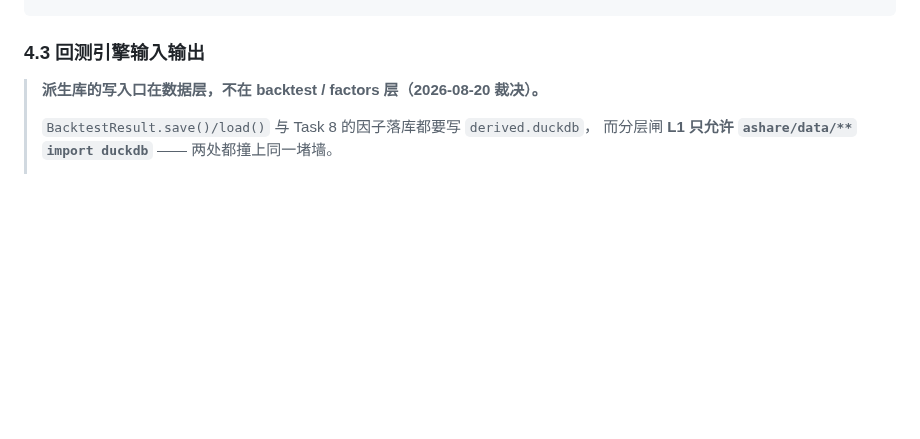
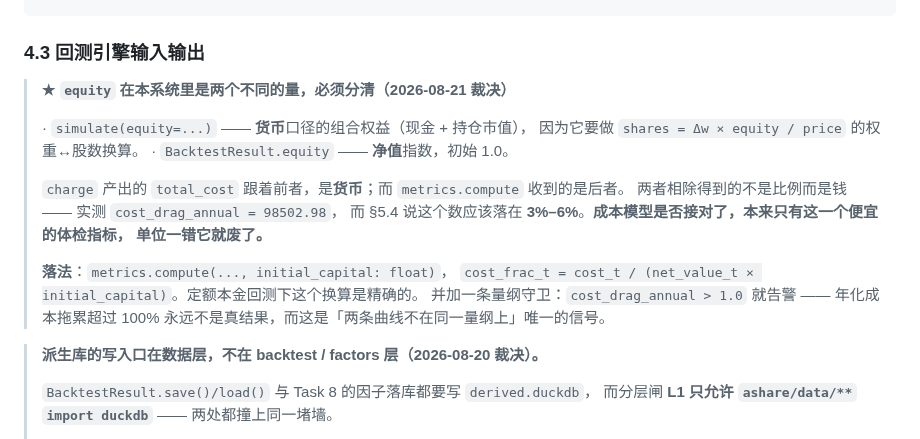
Before and after one commit to jineefo2-jpg/qagent, a Markdown page: docs/architecture/ashare-platform-architecture.md, the part around the change. GitHub-like rendering; blank space fills up the shorter version.

````diff
--- a/docs/architecture/ashare-platform-architecture.md
+++ b/docs/architecture/ashare-platform-architecture.md
@@ -539,6 +539,22 @@ def coverage_report(name_to_hash: dict[str, str]) -> pd.DataFrame:
 ```
 
 ### 4.3 回测引擎输入输出
+
+> **★ `equity` 在本系统里是两个不同的量，必须分清（2026-08-21 裁决）**
+>
+> · `simulate(equity=...)` —— **货币**口径的组合权益（现金 + 持仓市值），
+>   因为它要做 `shares = Δw × equity / price` 的权重↔股数换算。
+> · `BacktestResult.equity` —— **净值**指数，初始 1.0。
+>
+> `charge` 产出的 `total_cost` 跟着前者，是**货币**；而 `metrics.compute` 收到的是后者。
+> 两者相除得到的不是比例而是钱 —— 实测 `cost_drag_annual = 98502.98`，
+> 而 §5.4 说这个数应该落在 **3%–6%**。**成本模型是否接对了，本来只有这一个便宜的体检指标，
+> 单位一错它就废了。**
+>
+> **落法**：`metrics.compute(..., initial_capital: float)`，
+> `cost_frac_t = cost_t / (net_value_t × initial_capital)`。定额本金回测下这个换算是精确的。
+> 并加一条量纲守卫：`cost_drag_annual > 1.0` 就告警 ——
+> 年化成本拖累超过 100% 永远不是真结果，而这是「两条曲线不在同一量纲上」唯一的信号。
 
 > **派生库的写入口在数据层，不在 backtest / factors 层（2026-08-20 裁决）。**
 >
````
Also changed, not shown: docs/plans/2026-08-19-p2-factors-and-backtest.md (+16 -0 lines).
